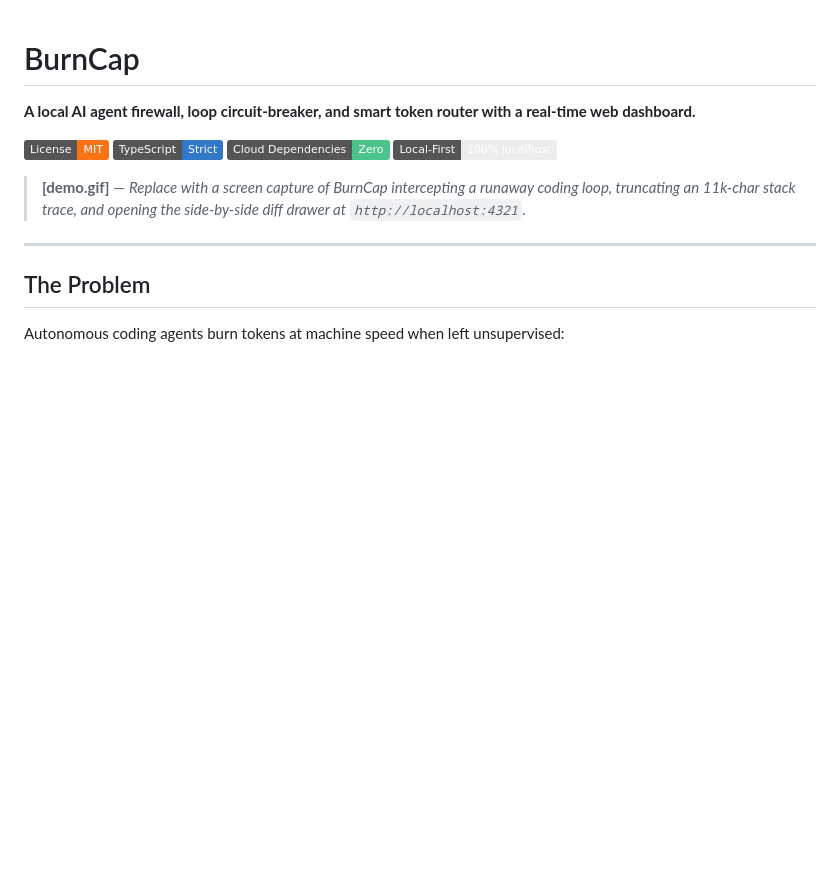
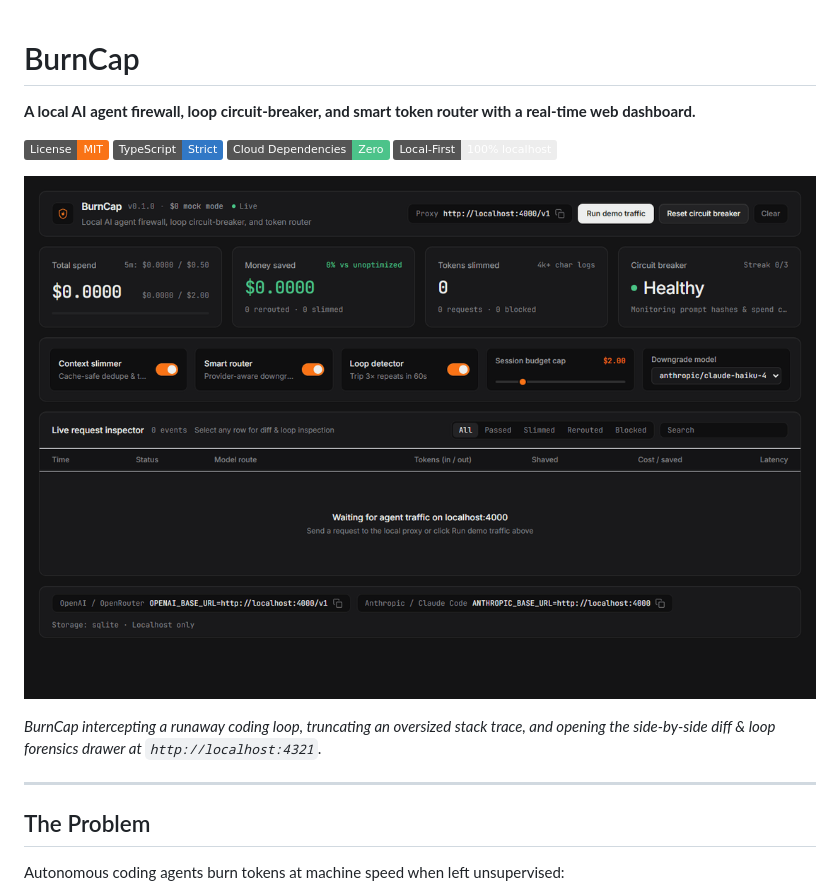
Before and after one commit to FuziwaraDesu67/burncap, a Markdown page: README.md, the part around the change. Rendered like a GitHub page; pictures changed too: demo.gif (added); badges without logos; blank space fills up the shorter version.

Commit message:
docs: add recorded demo.gif screen capture to README

```diff
--- a/README.md
+++ b/README.md
@@ -7,7 +7,9 @@
 [![Zero Cloud Dependencies](https://img.shields.io/badge/Cloud%20Dependencies-Zero-4cc38a.svg)](#how-it-works)
 [![Local-First](https://img.shields.io/badge/Local--First-100%25%20localhost-ededed.svg)](#quickstart-under-30-seconds)
 
-> **[demo.gif]** — *Replace with a screen capture of BurnCap intercepting a runaway coding loop, truncating an 11k-char stack trace, and opening the side-by-side diff drawer at `http://localhost:4321`.*
+![BurnCap Live Dashboard Demo](./demo.gif)
+
+*BurnCap intercepting a runaway coding loop, truncating an oversized stack trace, and opening the side-by-side diff & loop forensics drawer at `http://localhost:4321`.*
 
 ---
 
```
